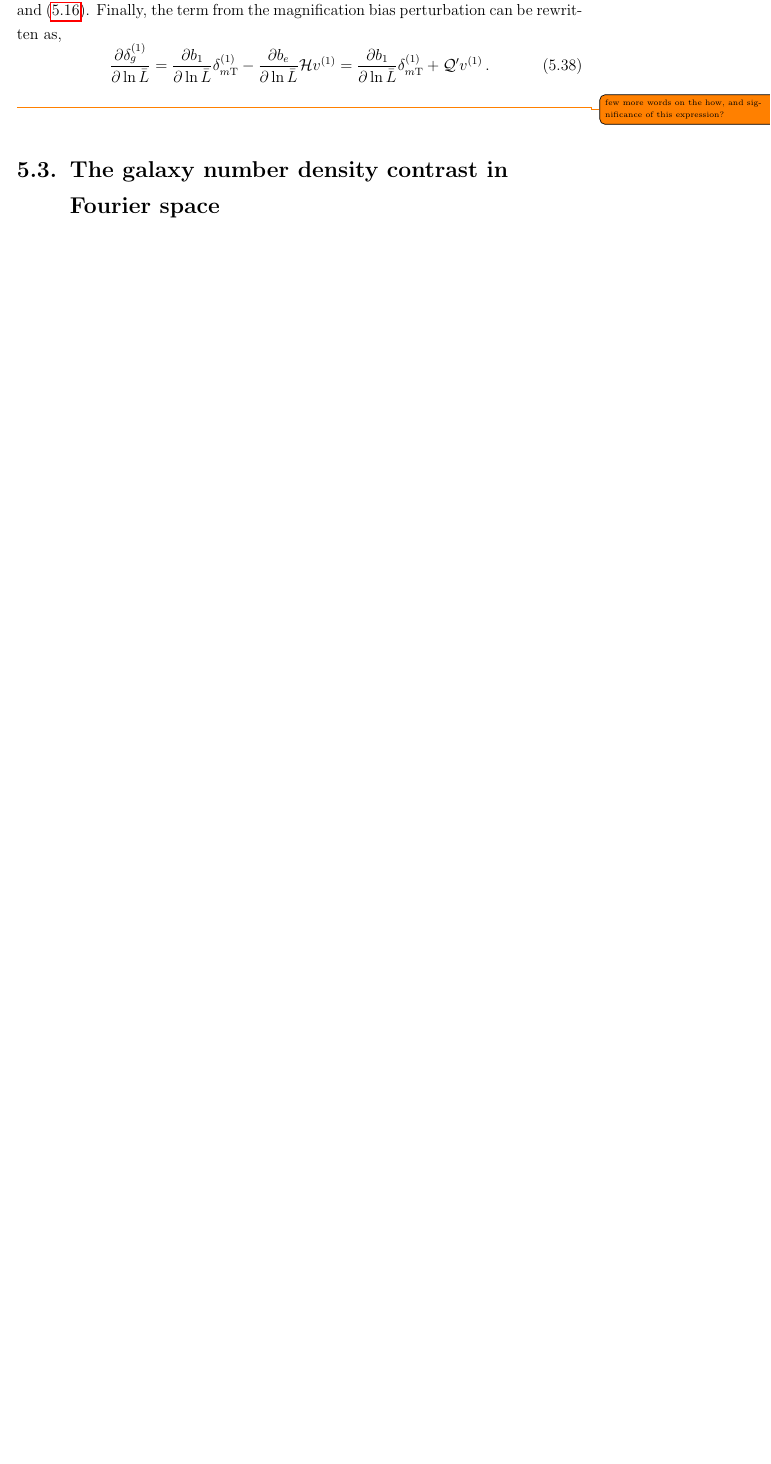
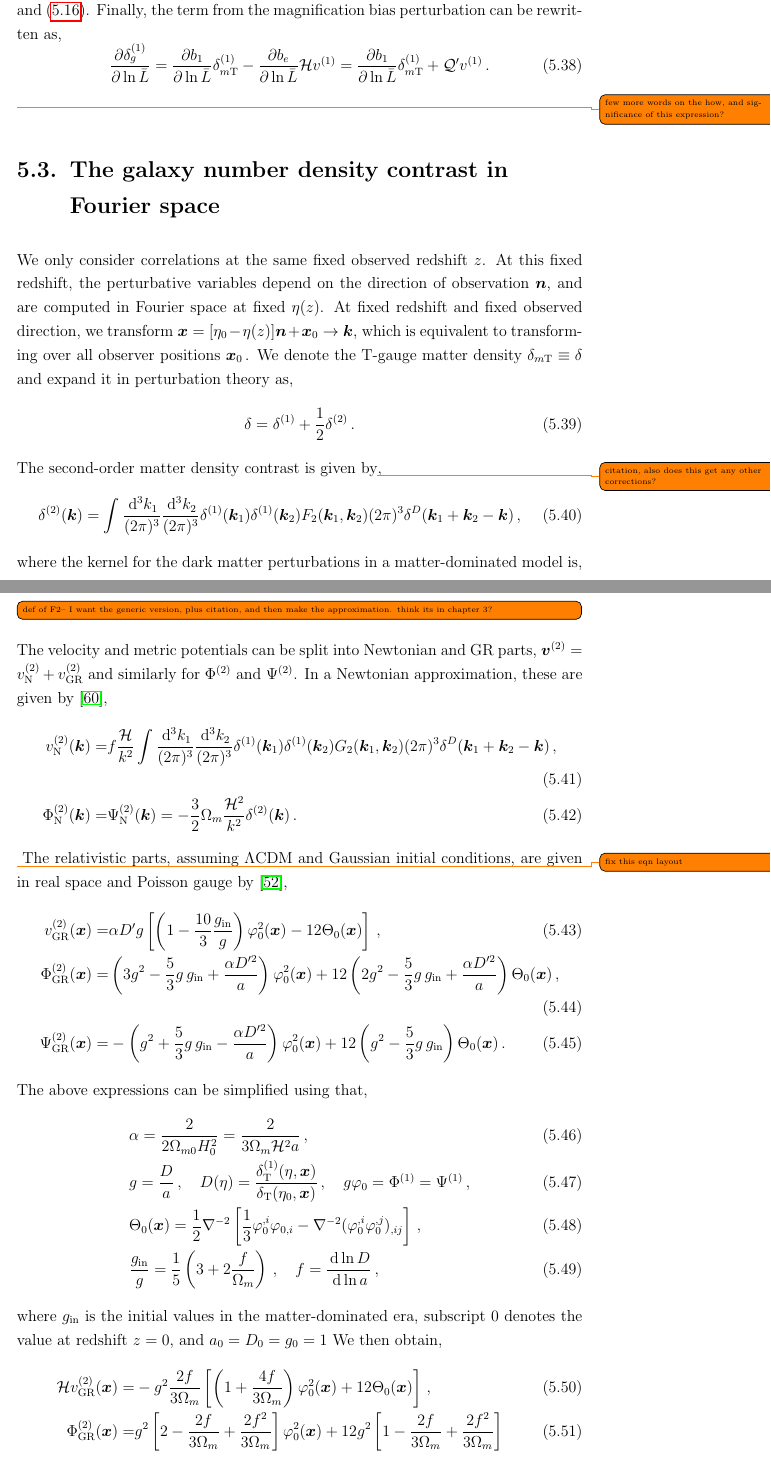
Before and after one commit to ElineMaaikedeWeerd/Thesis, a LaTeX thesis (thesis.tex, which reads tex/higherorder.tex): part of page 81 of 178 before the commit and two parts of pages 81 and 82 of 180 after it, the two joined at a grey line, cut so that both start at the same text, the shorter picture padded with empty space. Compiled offline with pdfLaTeX; an older LaTeX class or package is replaced by its successor.

Commit message:
higher order

```diff
--- a/tex/higherorder.tex
+++ b/tex/higherorder.tex
@@ -220,7 +220,41 @@ Then, $\delta_g^\on$ can be expressed in terms of $\delta_{m\mathrm{T}}^\on$ and
 \todo{few more words on the how, and significance of this expression?}
 
 \section{The galaxy number density contrast in Fourier space}
-
+We only consider correlations at the same fixed observed redshift $z$. At this fixed redshift, the perturbative variables depend on the direction of observation $\n$, and are computed in Fourier space at fixed $\eta(z)$. At fixed redshift and fixed observed direction, we transform $\x = [\eta_0 - \eta(z)]\n + \x_0 \to \k$, which is equivalent to transforming over all observer positions $\x_0$\,. We denote the T-gauge matter density $\delta_{m\mathrm{T}} \equiv \delta$ and expand it in perturbation theory as,
+\begin{equation}
+	\delta = \delta^\on + \frac{1}{2} \delta^\tw\,.
+\end{equation}
+The second-order matter density contrast is given by\todo{citation, also does this get any other corrections?},
+\begin{equation}
+	\delta^\tw(\k) = \int \frac{\diff^3 k_1}{(2\pi)^3} \frac{\diff^3 k_2}{(2\pi)^3} \delta^\on(\ka) \delta^\on(\kb) F_2(\ka,\kb)(2\pi)^3 \delta^D(\ka+\kb-\k)\,,
+\end{equation}
+where the kernel for the dark matter perturbations in a matter-dominated model is,
+\todo[inline]{def of F2-- I want the generic version, plus citation, and then make the approximation. think its in chapter 3?}
+The velocity and metric potentials can be split into Newtonian and GR parts, $\v^\tw = v_\nw^\tw + v_\gr^\tw$ and similarly for $\Phi^\tw$ and $\Psi^\tw$. In a Newtonian approximation, these are given by~\cite{Bernardeau:2001qr},
+\begin{align}
+	v^\tw_\nw(\k) =& f \frac{\cH}{k^2} \int \frac{\diff^3 k_1}{(2\pi)^3} \frac{\diff^3 k_2}{(2\pi)^3} \delta^\on(\ka) \delta^\on(\kb) G_2(\ka,\kb) (2\pi)^3 \delta^D(\ka+\kb-\k)\,,\\
+	\Phi^\tw_\nw(\k) =& \Psi^\tw_\nw(\k) = - \frac{3}{2} \Omega_m \frac{\cH^2}{k^2} \delta^\tw(\k)\,.
+\end{align}
+\todo{fix this eqn layout}
+The relativistic parts, assuming $\Lambda$CDM and Gaussian initial conditions, are given in real space and Poisson gauge by~\cite{Villa:2015ppa},
+\begin{align}
+	v^\tw_\gr(\x) =& \alpha D' g \left[ \left( 1 - \frac{10}{3} \frac{g_\mathrm{in}}{g} \right) \varphi_0^2(\x) - 12 \Theta_0(\x) \right]\,, \\
+	\Phi^\tw_\gr(\x) =& \left(3 g^2 - \frac{5}{3} g\,g_\mathrm{in} + \frac{\alpha D'^2}{a} \right) \varphi_0^2(\x) + 12 \left( 2 g^2 - \frac{5}{3} g\,g_\mathrm{in} + \frac{\alpha D'^2}{a} \right) \Theta_0(\x)\,,\\
+	\Psi^\tw_\gr(\x) =& - \left( g^2 + \frac{5}{3} g\,g_\mathrm{in} - \frac{\alpha D'^2}{a} \right) \varphi_0^2(\x) + 12 \left( g^2 - \frac{5}{3} g\,g_\mathrm{in} \right) \Theta_0(\x)\,.
+\end{align}
+The above expressions can be simplified using that,
+\begin{align}
+	&\alpha = \frac{2}{2 \Omega_{m0} H_0^2} = \frac{2}{3 \Omega_m \cH^2 a}\,,\\
+	& g = \frac{D}{a}\,,\quad D(\eta) = \frac{\delta_\mathrm{T}^\on(\eta,\x)}{\delta_{\mathrm{T}}(\eta_0,\x)}\,,\quad g \varphi_0 = \Phi^\on = \Psi^\on\,, \\
+	&\Theta_0(\x) = \frac{1}{2} \nabla^{-2} \left[ \frac{1}{3} \varphi^{,i}_0 \varphi_{0,i} - \nabla^{-2} (\varphi^{,i}_0 \varphi^{,j}_0)_{,ij} \right]\,,\\
+	&\frac{g_\mathrm{in}}{g} = \frac{1}{5} \left( 3 + 2 \frac{f}{\Omega_m} \right)\,,\quad f = \frac{\diff \ln D}{\diff \ln a}\,,
+\end{align}
+where $g_\mathrm{in}$ is the initial values in the matter-dominated era, subscript 0 denotes the value at redshift $z = 0$, and $a_0 = D_0 = g_0 = 1$
+We then obtain,
+\begin{align}
+	\cH v^\tw_\gr(\x) =& -g^2 \frac{2f}{3\Omega_m} \left[ \left( 1 + \frac{4 f}{3 \Omega_m} \right) \varphi_0^2(\x) + 12 \Theta_0 (\x) \right]\,,\\
+	\Phi^\tw_\gr(\x) =& g^2 \left[ 2 - \frac{2 f}{3 \Omega_m} + \frac{2 f^2}{3 \Omega_m} \right] \varphi_0^2(\x) + 12 g^2 \left[ 1 - \frac{2f}{3 \Omega_m} + \frac{2 f^2}{3 \Omega_m} \right]
+\end{align}
 
 \section{Construction of the galaxy bispectrum}
 
```
Also changed, not shown: 18 other files.
